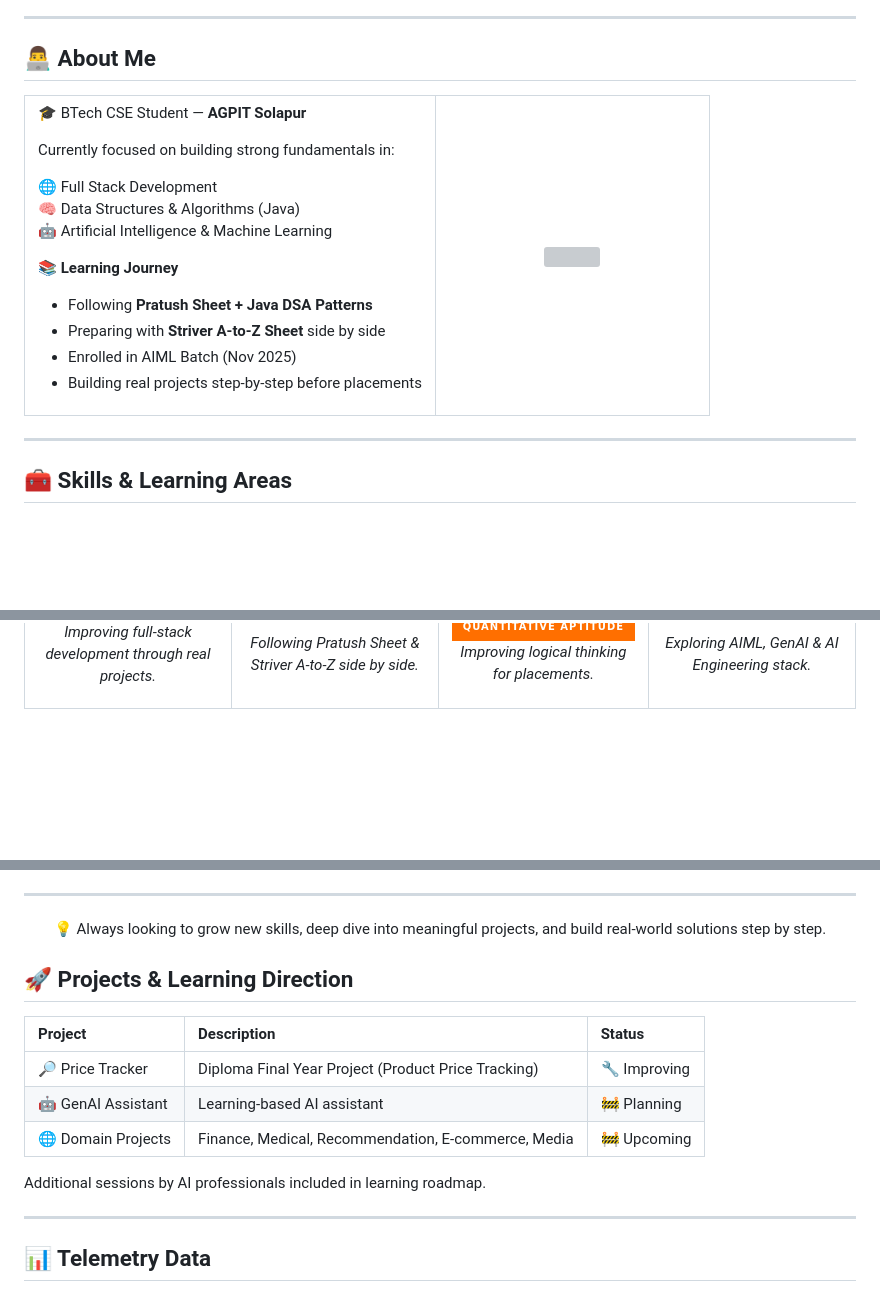
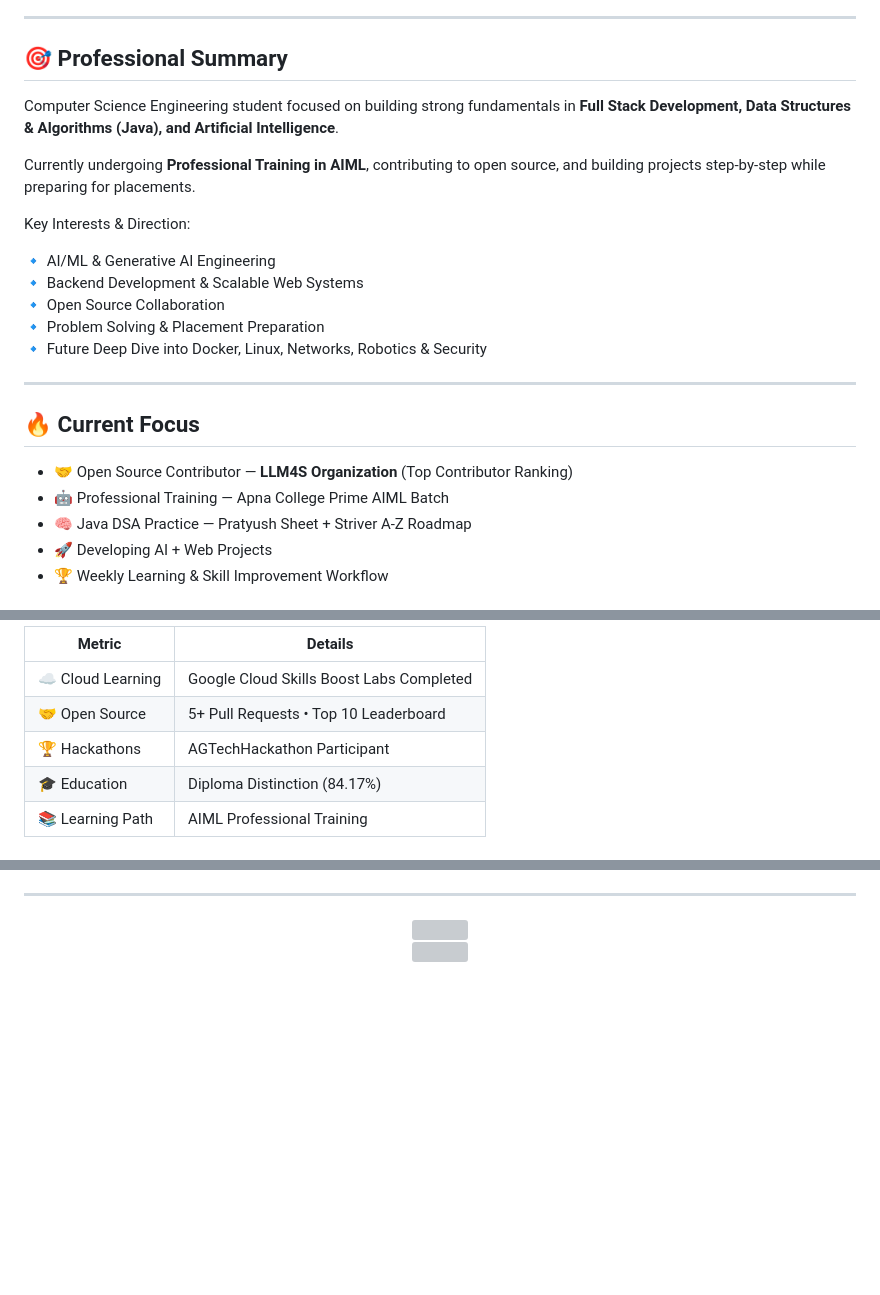
Before and after one commit to Atharv-navatre/Atharv-navatre, a Markdown page: README.md, 3 parts joined by grey strips. Drawn GitHub-style; badges without logos; blank space fills up the shorter version; grey boxes are pictures that could not be loaded.

Commit message:
Revise README for improved clarity and content
Updated README.md to enhance personal introduction and project details.

```diff
--- a/README.md
+++ b/README.md
@@ -19,40 +14,27 @@
 
 ---
 
-## 👨‍💻 About Me
+## 🎯 Professional Summary
 
-<table>
-<tr>
-<td width="60%">
+Computer Science Engineering student focused on building strong fundamentals in **Full Stack Development, Data Structures & Algorithms (Java), and Artificial Intelligence**.
 
-🎓 BTech CSE Student — **AGPIT Solapur**
+Currently undergoing **Professional Training in AIML**, contributing to open source, and building projects step-by-step while preparing for placements.
 
-Currently focused on building strong fundamentals in:
+Key Interests & Direction:
 
-🌐 Full Stack Development
-🧠 Data Structures & Algorithms (Java)
-🤖 Artificial Intelligence & Machine Learning
-
-📚 **Learning Journey**
-
-- Following **Pratush Sheet + Java DSA Patterns**
-- Preparing with **Striver A-to-Z Sheet** side by side
-- Enrolled in AIML Batch (Nov 2025)
-- Building real projects step-by-step before placements
-
-</td>
-
-<td width="40%" align="center">
-<img src="https://media.giphy.com/media/K9F1HyHov69gwfEb4e/giphy.gif" width="100%" style="border-radius:10px;"/>
-</td>
-
-</tr>
-</table>
+🔹 AI/ML & Generative AI Engineering
+🔹 Backend Development & Scalable Web Systems
+🔹 Open Source Collaboration
+🔹 Problem Solving & Placement Preparation
+🔹 Future Deep Dive into Docker, Linux, Networks, Robotics & Security
 
 ---
 
-## 🧰 Skills & Learning Areas
+## 🔥 Current Focus
 
-<table align="center">
-<tr>
+- 🤝 Open Source Contributor — **LLM4S Organization** (Top Contributor Ranking)
+- 🤖 Professional Training — Apna College Prime AIML Batch
+- 🧠 Java DSA Practice — Pratyush Sheet + Striver A-Z Roadmap
+- 🚀 Developing AI + Web Projects
+- 🏆 Weekly Learning & Skill Improvement Workflow
 
@@ -63,3 +44,9 @@ Currently focused on building strong fundamentals in:
 
-<i>Improving full-stack development through real projects.</i>
+| Metric | Details |
+|---|---|
+| ☁️ Cloud Learning | Google Cloud Skills Boost Labs Completed |
+| 🤝 Open Source | 5+ Pull Requests • Top 10 Leaderboard |
+| 🏆 Hackathons | AGTechHackathon Participant |
+| 🎓 Education | Diploma Distinction (84.17%) |
+| 📚 Learning Path | AIML Professional Training |
 
@@ -100,23 +165,6 @@ Currently focused on building strong fundamentals in:
 
 <div align="center">
 
-💡 Always looking to grow new skills, deep dive into meaningful projects, and build real-world solutions step by step.
-
-</div>
+<img src="https://komarev.com/ghpvc/?username=Atharv-navatre&label=Profile%20Views&color=blue&style=flat"/>
 
 
-
-## 🚀 Projects & Learning Direction
-
-| Project | Description | Status |
-| :--- | :--- | :--- |
-| 🔎 Price Tracker | Diploma Final Year Project (Product Price Tracking) | 🔧 Improving |
-| 🤖 GenAI Assistant | Learning-based AI assistant | 🚧 Planning |
-| 🌐 Domain Projects | Finance, Medical, Recommendation, E-commerce, Media | 🚧 Upcoming |
-
-Additional sessions by AI professionals included in learning roadmap.
-
----
-
-## 📊 Telemetry Data
-
```
Also changed, not shown: other parts of README.md (+119 -65 lines).
